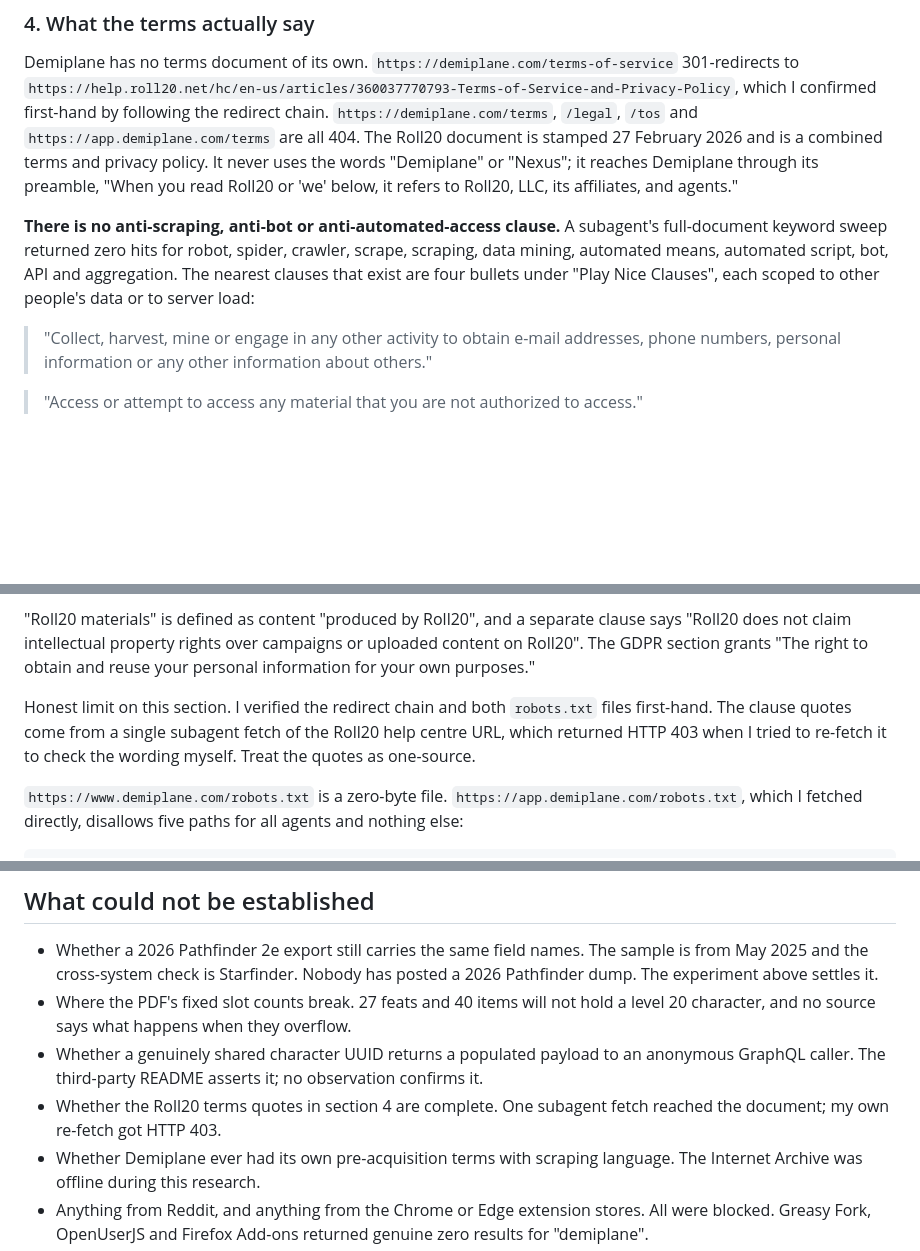
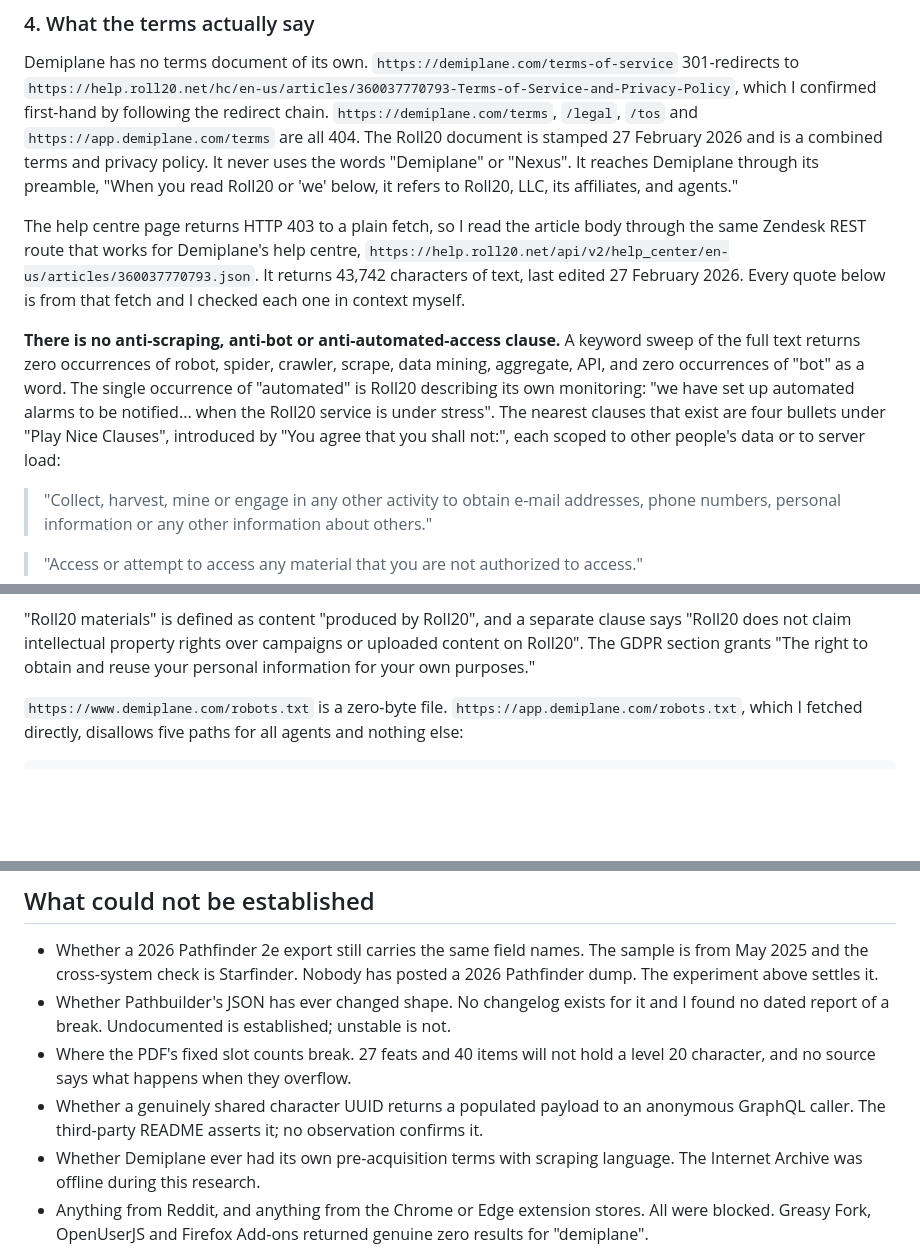
Before and after one commit to RKChrist/Pf2eBuilder, a Markdown page: docs/research/demiplane-import.md, 3 parts joined by grey strips. Rendered like a GitHub page; blank space fills up the shorter version.

```diff
--- a/docs/research/demiplane-import.md
+++ b/docs/research/demiplane-import.md
@@ -216,14 +216,22 @@ Demiplane has no terms document of its own. `https://demiplane.com/terms-of-serv
 `https://help.roll20.net/hc/en-us/articles/360037770793-Terms-of-Service-and-Privacy-Policy`, which I
 confirmed first-hand by following the redirect chain. `https://demiplane.com/terms`, `/legal`, `/tos`
 and `https://app.demiplane.com/terms` are all 404. The Roll20 document is stamped 27 February 2026
-and is a combined terms and privacy policy. It never uses the words "Demiplane" or "Nexus"; it
+and is a combined terms and privacy policy. It never uses the words "Demiplane" or "Nexus". It
 reaches Demiplane through its preamble, "When you read Roll20 or 'we' below, it refers to Roll20,
 LLC, its affiliates, and agents."
 
-**There is no anti-scraping, anti-bot or anti-automated-access clause.** A subagent's full-document
-keyword sweep returned zero hits for robot, spider, crawler, scrape, scraping, data mining,
-automated means, automated script, bot, API and aggregation. The nearest clauses that exist are four
-bullets under "Play Nice Clauses", each scoped to other people's data or to server load:
+The help centre page returns HTTP 403 to a plain fetch, so I read the article body through the same
+Zendesk REST route that works for Demiplane's help centre,
+`https://help.roll20.net/api/v2/help_center/en-us/articles/360037770793.json`. It returns 43,742
+characters of text, last edited 27 February 2026. Every quote below is from that fetch and I checked
+each one in context myself.
+
+**There is no anti-scraping, anti-bot or anti-automated-access clause.** A keyword sweep of the full
+text returns zero occurrences of robot, spider, crawler, scrape, data mining, aggregate, API, and
+zero occurrences of "bot" as a word. The single occurrence of "automated" is Roll20 describing its
+own monitoring: "we have set up automated alarms to be notified... when the Roll20 service is under
+stress". The nearest clauses that exist are four bullets under "Play Nice Clauses", introduced by
+"You agree that you shall not:", each scoped to other people's data or to server load:
 
 > "Collect, harvest, mine or engage in any other activity to obtain e-mail addresses, phone numbers,
 > personal information or any other information about others."
@@ -245,10 +253,6 @@ The clause that does bite is reverse engineering, under "Intellectual Property R
 "Roll20 materials" is defined as content "produced by Roll20", and a separate clause says "Roll20
 does not claim intellectual property rights over campaigns or uploaded content on Roll20". The GDPR
 section grants "The right to obtain and reuse your personal information for your own purposes."
-
-Honest limit on this section. I verified the redirect chain and both `robots.txt` files first-hand.
-The clause quotes come from a single subagent fetch of the Roll20 help centre URL, which returned
-HTTP 403 when I tried to re-fetch it to check the wording myself. Treat the quotes as one-source.
 
 `https://www.demiplane.com/robots.txt` is a zero-byte file. `https://app.demiplane.com/robots.txt`,
 which I fetched directly, disallows five paths for all agents and nothing else:
@@ -375,12 +379,12 @@ drifted, the whole of section 2 needs revisiting and the recommendation weakens
 - Whether a 2026 Pathfinder 2e export still carries the same field names. The sample is from May 2025
   and the cross-system check is Starfinder. Nobody has posted a 2026 Pathfinder dump. The experiment
   above settles it.
+- Whether Pathbuilder's JSON has ever changed shape. No changelog exists for it and I found no dated
+  report of a break. Undocumented is established; unstable is not.
 - Where the PDF's fixed slot counts break. 27 feats and 40 items will not hold a level 20 character,
   and no source says what happens when they overflow.
 - Whether a genuinely shared character UUID returns a populated payload to an anonymous GraphQL
   caller. The third-party README asserts it; no observation confirms it.
-- Whether the Roll20 terms quotes in section 4 are complete. One subagent fetch reached the document;
-  my own re-fetch got HTTP 403.
 - Whether Demiplane ever had its own pre-acquisition terms with scraping language. The Internet
   Archive was offline during this research.
 - Anything from Reddit, and anything from the Chrome or Edge extension stores. All were blocked.
```
Also changed, not shown: docs/research/pathbuilder-export.md (added, +124 -0 lines).
